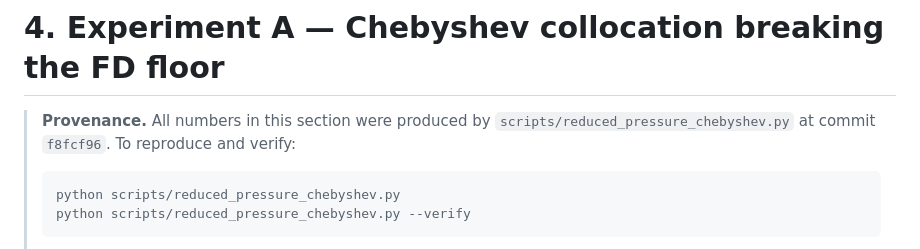
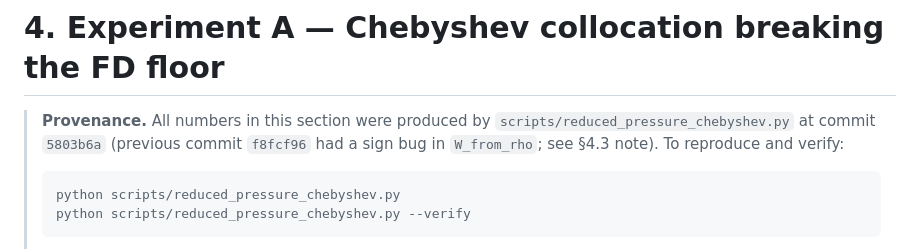
Before and after one commit to MahoMaho-Rize/stellar2d, a Markdown page: docs/reduced_pressure_experiments_2026-05-02.md, the part around the change. GitHub-like rendering.

Commit message:
DOC: 指向 Exp A 修正後的 commit hash (5803b6a)

````diff
--- a/docs/reduced_pressure_experiments_2026-05-02.md
+++ b/docs/reduced_pressure_experiments_2026-05-02.md
@@ -193,7 +193,9 @@ serves all $N_x$ horizontal Fourier modes through two GEMMs.
 # 4. Experiment A — Chebyshev collocation breaking the FD floor
 
 > **Provenance.**  All numbers in this section were produced by
-> `scripts/reduced_pressure_chebyshev.py` at commit `f8fcf96`.  To reproduce
+> `scripts/reduced_pressure_chebyshev.py` at commit `5803b6a`
+> (previous commit `f8fcf96` had a sign bug in `W_from_rho`; see §4.3 note).
+> To reproduce
 > and verify:
 > ```bash
 > python scripts/reduced_pressure_chebyshev.py
````
